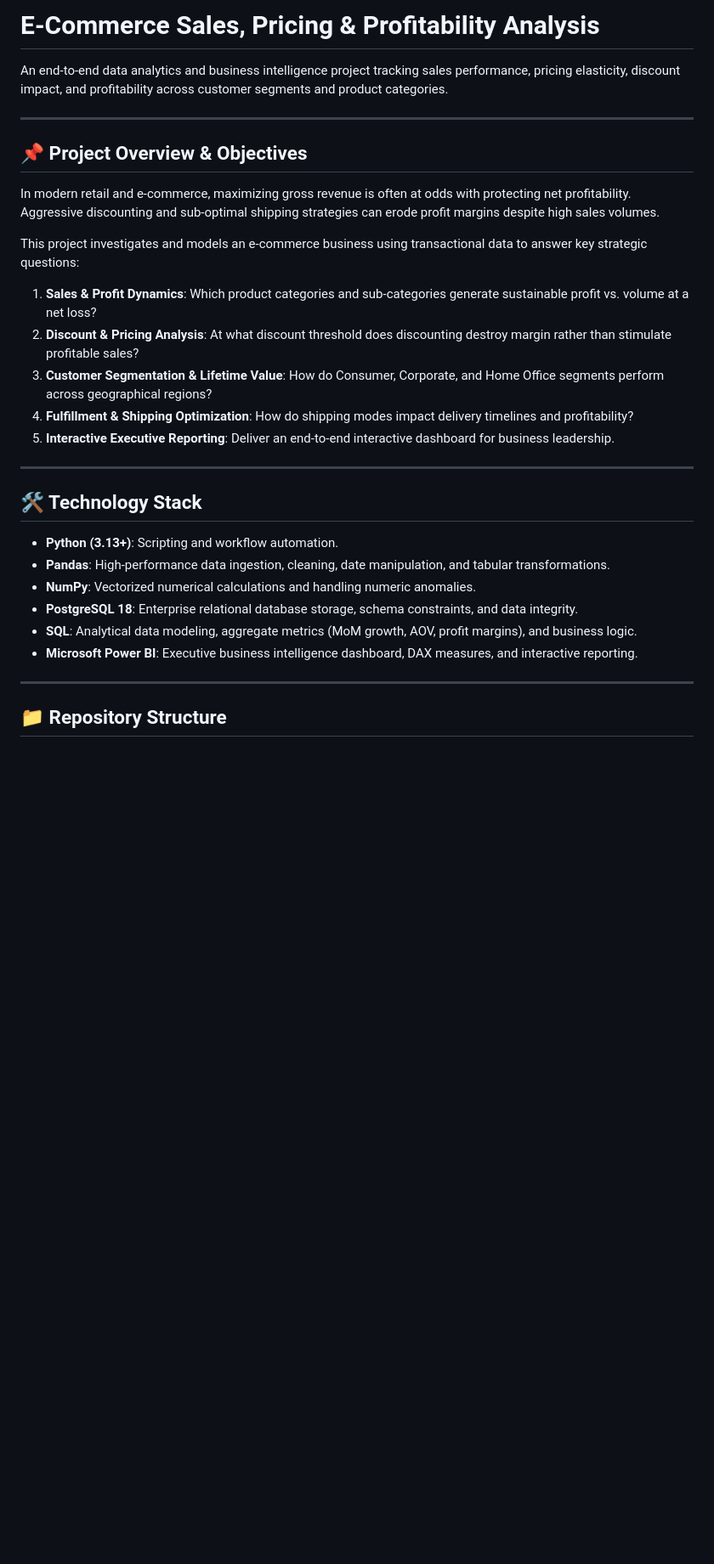
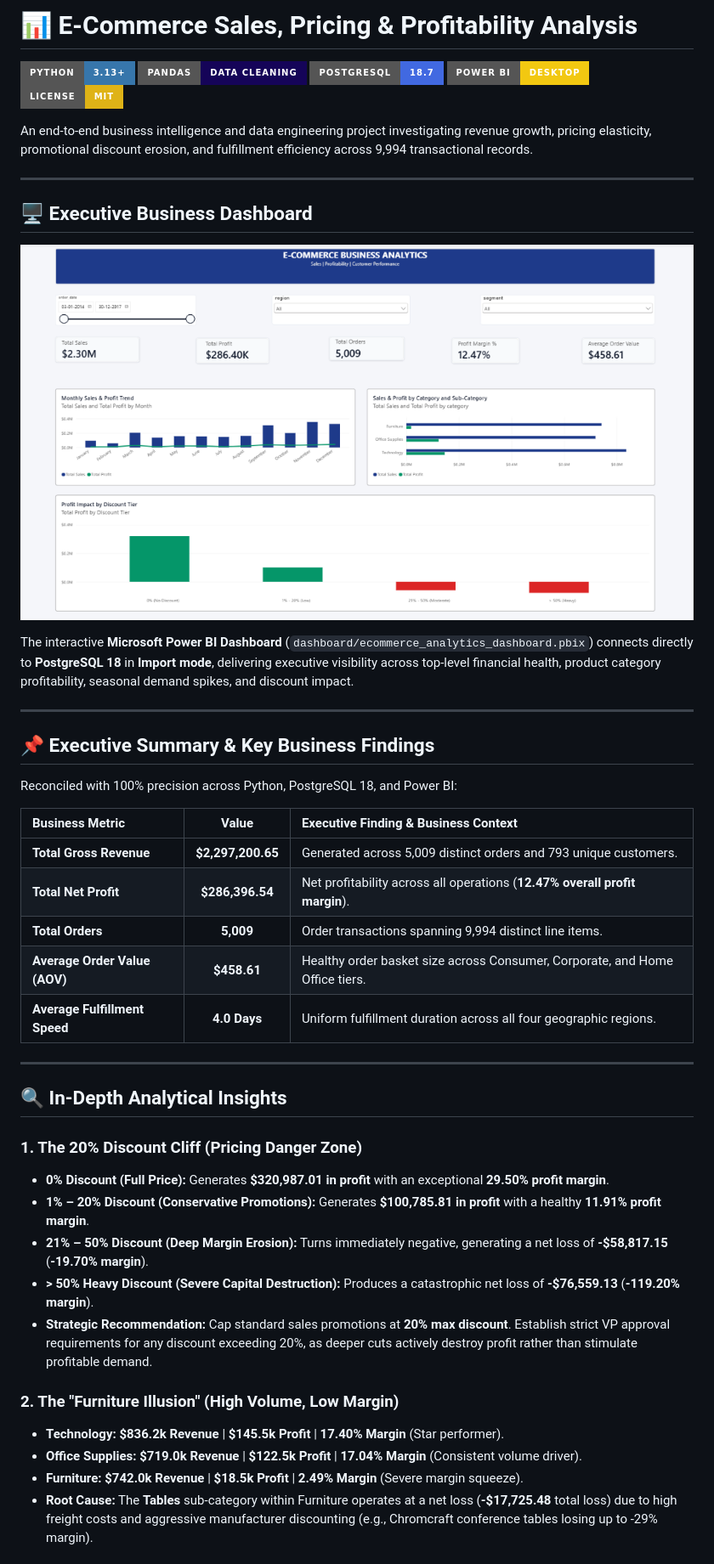
Before and after one commit to maniishh/E-commerce-Sales-Pricing-Profitability-Analysis, a Markdown page: README.md, the part around one of its changes. Shown at 85% size. GitHub-like rendering; pictures changed too: dashboard/dashboard_preview.png (added); badges without logos; blank space fills up the shorter version.

```diff
--- a/README.md
+++ b/README.md
@@ -1,29 +1,49 @@
-# E-Commerce Sales, Pricing & Profitability Analysis
+# 📊 E-Commerce Sales, Pricing & Profitability Analysis
 
-An end-to-end data analytics and business intelligence project tracking sales performance, pricing elasticity, discount impact, and profitability across customer segments and product categories.
+[![Python](https://img.shields.io/badge/Python-3.13+-3776AB?style=for-the-badge&logo=python&logoColor=white)](https://www.python.org/)
+[![Pandas](https://img.shields.io/badge/Pandas-Data%20Cleaning-150458?style=for-the-badge&logo=pandas&logoColor=white)](https://pandas.pydata.org/)
+[![PostgreSQL](https://img.shields.io/badge/PostgreSQL-18.7-4169E1?style=for-the-badge&logo=postgresql&logoColor=white)](https://www.postgresql.org/)
+[![Power BI](https://img.shields.io/badge/Power_BI-Desktop-F2C811?style=for-the-badge&logo=powerbi&logoColor=black)](https://powerbi.microsoft.com/)
+[![License: MIT](https://img.shields.io/badge/License-MIT-yellow.svg?style=for-the-badge)](https://opensource.org/licenses/MIT)
+
+An end-to-end business intelligence and data engineering project investigating revenue growth, pricing elasticity, promotional discount erosion, and fulfillment efficiency across 9,994 transactional records.
 
 ---
 
-## 📌 Project Overview & Objectives
-In modern retail and e-commerce, maximizing gross revenue is often at odds with protecting net profitability. Aggressive discounting and sub-optimal shipping strategies can erode profit margins despite high sales volumes.
+## 🖥️ Executive Business Dashboard
 
-This project investigates and models an e-commerce business using transactional data to answer key strategic questions:
-1. **Sales & Profit Dynamics**: Which product categories and sub-categories generate sustainable profit vs. volume at a net loss?
-2. **Discount & Pricing Analysis**: At what discount threshold does discounting destroy margin rather than stimulate profitable sales?
-3. **Customer Segmentation & Lifetime Value**: How do Consumer, Corporate, and Home Office segments perform across geographical regions?
-4. **Fulfillment & Shipping Optimization**: How do shipping modes impact delivery timelines and profitability?
-5. **Interactive Executive Reporting**: Deliver an end-to-end interactive dashboard for business leadership.
+![Executive Dashboard Preview](dashboard/dashboard_preview.png)
+
+The interactive **Microsoft Power BI Dashboard** (`dashboard/ecommerce_analytics_dashboard.pbix`) connects directly to **PostgreSQL 18** in **Import mode**, delivering executive visibility across top-level financial health, product category profitability, seasonal demand spikes, and discount impact.
 
 ---
 
-## 🛠️ Technology Stack
-- **Python (3.13+)**: Scripting and workflow automation.
-- **Pandas**: High-performance data ingestion, cleaning, date manipulation, and tabular transformations.
-- **NumPy**: Vectorized numerical calculations and handling numeric anomalies.
-- **PostgreSQL 18**: Enterprise relational database storage, schema constraints, and data integrity.
-- **SQL**: Analytical data modeling, aggregate metrics (MoM growth, AOV, profit margins), and business logic.
-- **Microsoft Power BI**: Executive business intelligence dashboard, DAX measures, and interactive reporting.
+## 📌 Executive Summary & Key Business Findings
+
+Reconciled with 100% precision across Python, PostgreSQL 18, and Power BI:
+
+| Business Metric | Value | Executive Finding & Business Context |
+| :--- | :---: | :--- |
+| **Total Gross Revenue** | **$2,297,200.65** | Generated across 5,009 distinct orders and 793 unique customers. |
+| **Total Net Profit** | **$286,396.54** | Net profitability across all operations (**12.47% overall profit margin**). |
+| **Total Orders** | **5,009** | Order transactions spanning 9,994 distinct line items. |
+| **Average Order Value (AOV)** | **$458.61** | Healthy order basket size across Consumer, Corporate, and Home Office tiers. |
+| **Average Fulfillment Speed** | **4.0 Days** | Uniform fulfillment duration across all four geographic regions. |
 
 ---
 
-## 📁 Repository Structure
+## 🔍 In-Depth Analytical Insights
+
+### 1. The 20% Discount Cliff (Pricing Danger Zone)
+* **0% Discount (Full Price):** Generates **$320,987.01 in profit** with an exceptional **29.50% profit margin**.
+* **1% – 20% Discount (Conservative Promotions):** Generates **$100,785.81 in profit** with a healthy **11.91% profit margin**.
+* **21% – 50% Discount (Deep Margin Erosion):** Turns immediately negative, generating a net loss of **-$58,817.15** (**-19.70% margin**).
+* **> 50% Heavy Discount (Severe Capital Destruction):** Produces a catastrophic net loss of **-$76,559.13** (**-119.20% margin**).
+* **Strategic Recommendation:** Cap standard sales promotions at **20% max discount**. Establish strict VP approval requirements for any discount exceeding 20%, as deeper cuts actively destroy profit rather than stimulate profitable demand.
+
+### 2. The "Furniture Illusion" (High Volume, Low Margin)
+* **Technology:** **$836.2k Revenue** | **$145.5k Profit** | **17.40% Margin** (Star performer).
+* **Office Supplies:** **$719.0k Revenue** | **$122.5k Profit** | **17.04% Margin** (Consistent volume driver).
+* **Furniture:** **$742.0k Revenue** | **$18.5k Profit** | **2.49% Margin** (Severe margin squeeze).
+* **Root Cause:** The **Tables** sub-category within Furniture operates at a net loss (**-$17,725.48** total loss) due to high freight costs and aggressive manufacturer discounting (e.g., Chromcraft conference tables losing up to -29% margin).
+
```
Also changed, not shown: other parts of README.md (+142 -41 lines).
